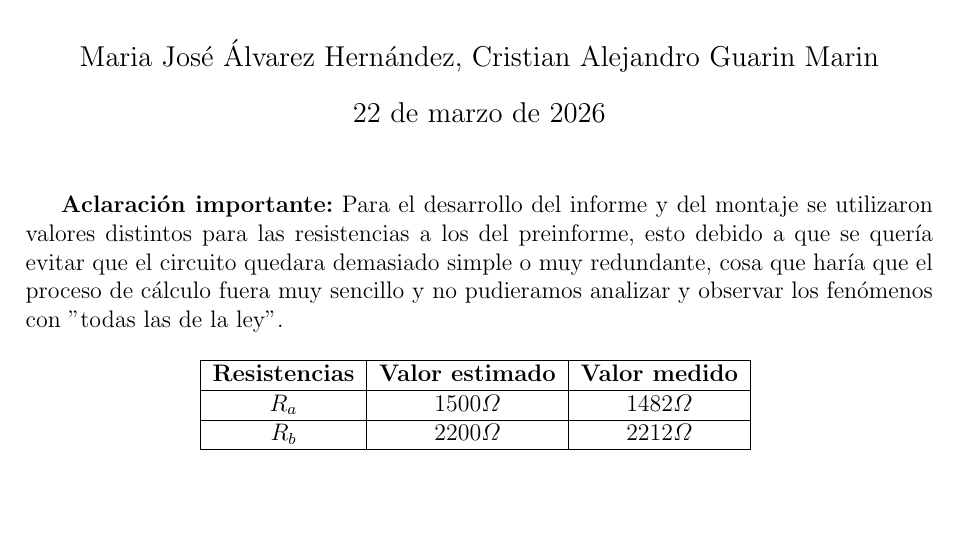
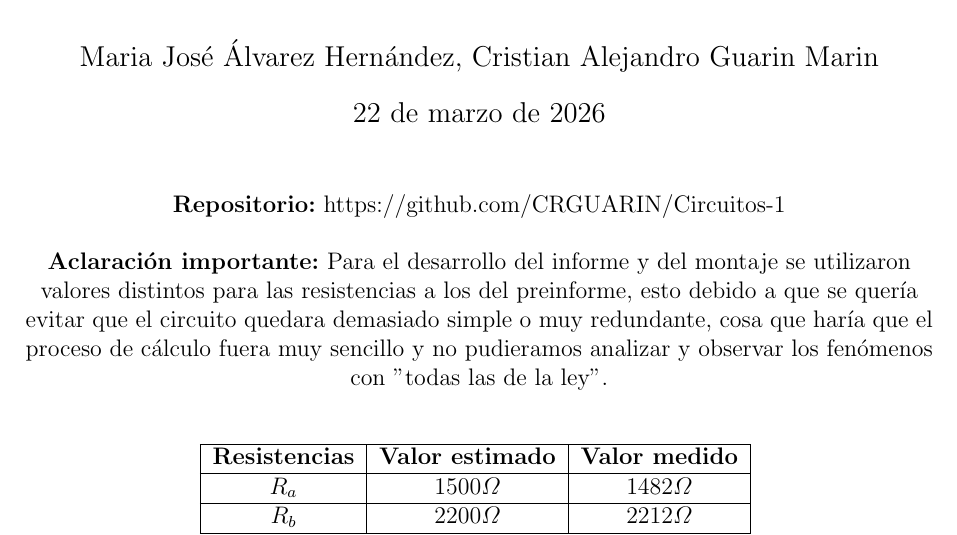
Before and after one commit to CRGUARIN/Circuitos-1, a LaTeX document (Laboratorio/Práctica 1/Informe/Latex/Informe.tex): part of the page before the commit and part of page 1 of 2 after it, cut so that both start at the same text, the shorter picture padded with empty space. Compiled offline with pdfLaTeX.

Commit message:
+Cambios menores

```diff
--- a/Laboratorio/Práctica 1/Informe/Latex/Informe.tex
+++ b/Laboratorio/Práctica 1/Informe/Latex/Informe.tex
@@ -13,10 +13,18 @@
 \begin{document}
 \maketitle
 
-%Aclaración importante ---------------------------------------------------------------------------------------------------------------
-\textbf{Aclaración importante:} Para el desarrollo del informe y del montaje se utilizaron valores distintos para las resistencias
-a los del preinforme, esto debido a que se quería evitar que el circuito quedara demasiado simple o muy redundante, cosa
-que haría que el proceso de cálculo fuera muy sencillo y no pudieramos analizar y observar los fenómenos con "todas las de la ley".
+\begin{center}
+
+    \textbf{Repositorio:} https://github.com/CRGUARIN/Circuitos-1
+
+    \vspace{0.5cm}
+
+    %Aclaración importante ---------------------------------------------------------------------------------------------------------------
+    \textbf{Aclaración importante:} Para el desarrollo del informe y del montaje se utilizaron valores distintos para las resistencias
+    a los del preinforme, esto debido a que se quería evitar que el circuito quedara demasiado simple o muy redundante, cosa
+    que haría que el proceso de cálculo fuera muy sencillo y no pudieramos analizar y observar los fenómenos con "todas las de la ley".
+
+\end{center}
 
 %Tabla resistencias-------------------------------------------------------------------------------------------------------------------
 \begin{table}[h]
```
Also changed, not shown: Laboratorio/Práctica 1/Informe/Latex/Informe.pdf, 4 other files.
